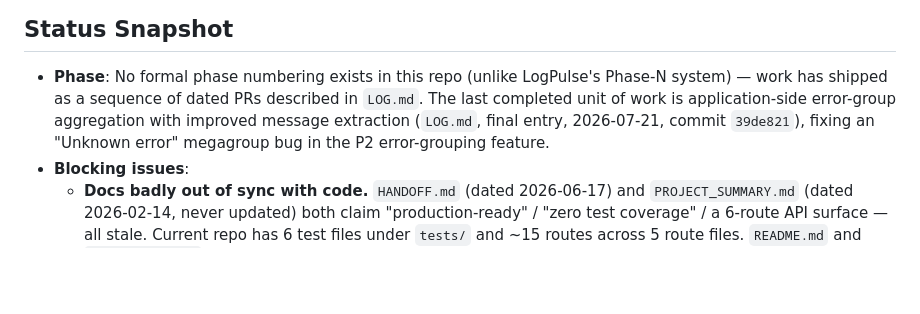
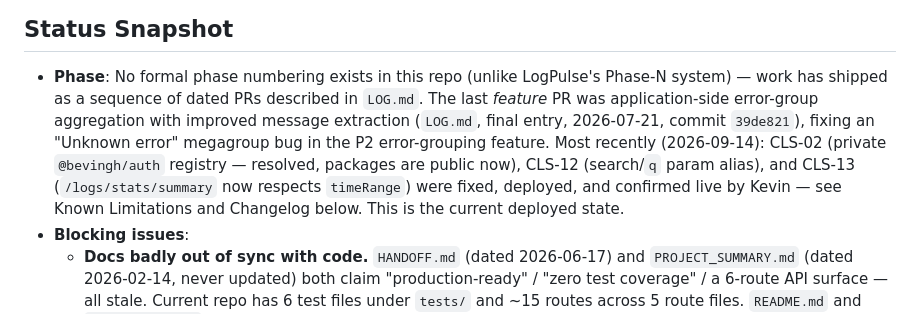
Before and after one commit to KosherKev/central-logging-service, a Markdown page: PROGRESS.md, the part around one of its changes. Rendered like a GitHub page; blank space fills up the shorter version.

```diff
--- a/PROGRESS.md
+++ b/PROGRESS.md
@@ -10,9 +10,13 @@
 
 - **Phase**: No formal phase numbering exists in this repo (unlike LogPulse's Phase-N
   system) — work has shipped as a sequence of dated PRs described in `LOG.md`. The last
-  completed unit of work is application-side error-group aggregation with improved
+  *feature* PR was application-side error-group aggregation with improved
   message extraction (`LOG.md`, final entry, 2026-07-21, commit `39de821`), fixing an
-  "Unknown error" megagroup bug in the P2 error-grouping feature.
+  "Unknown error" megagroup bug in the P2 error-grouping feature. Most recently
+  (2026-09-14): CLS-02 (private `@bevingh/auth` registry — resolved, packages are
+  public now), CLS-12 (search/`q` param alias), and CLS-13 (`/logs/stats/summary`
+  now respects `timeRange`) were fixed, deployed, and confirmed live by Kevin —
+  see Known Limitations and Changelog below. This is the current deployed state.
 - **Blocking issues**:
   - **Docs badly out of sync with code.** `HANDOFF.md` (dated 2026-06-17) and
     `PROJECT_SUMMARY.md` (dated 2026-02-14, never updated) both claim
```
Also changed, not shown: other parts of PROGRESS.md (+27 -17 lines).
